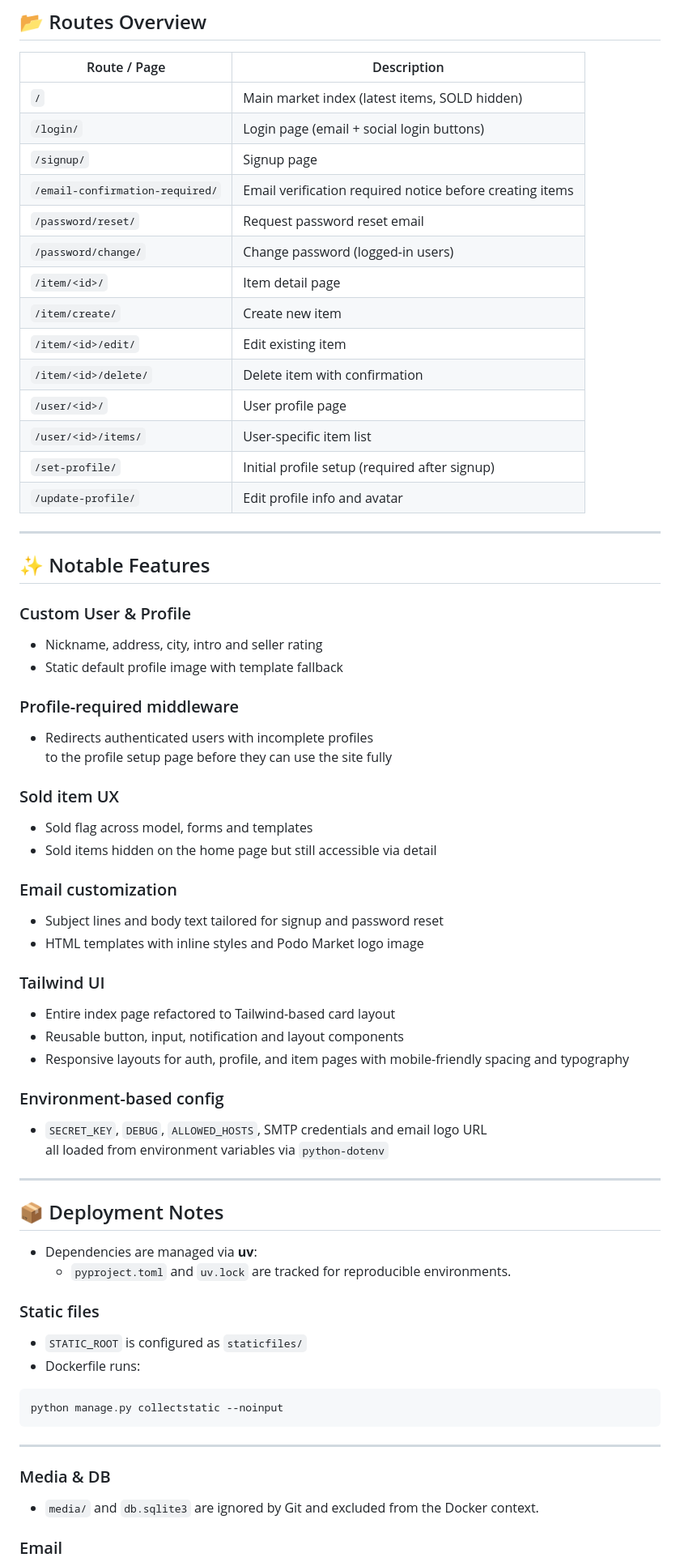
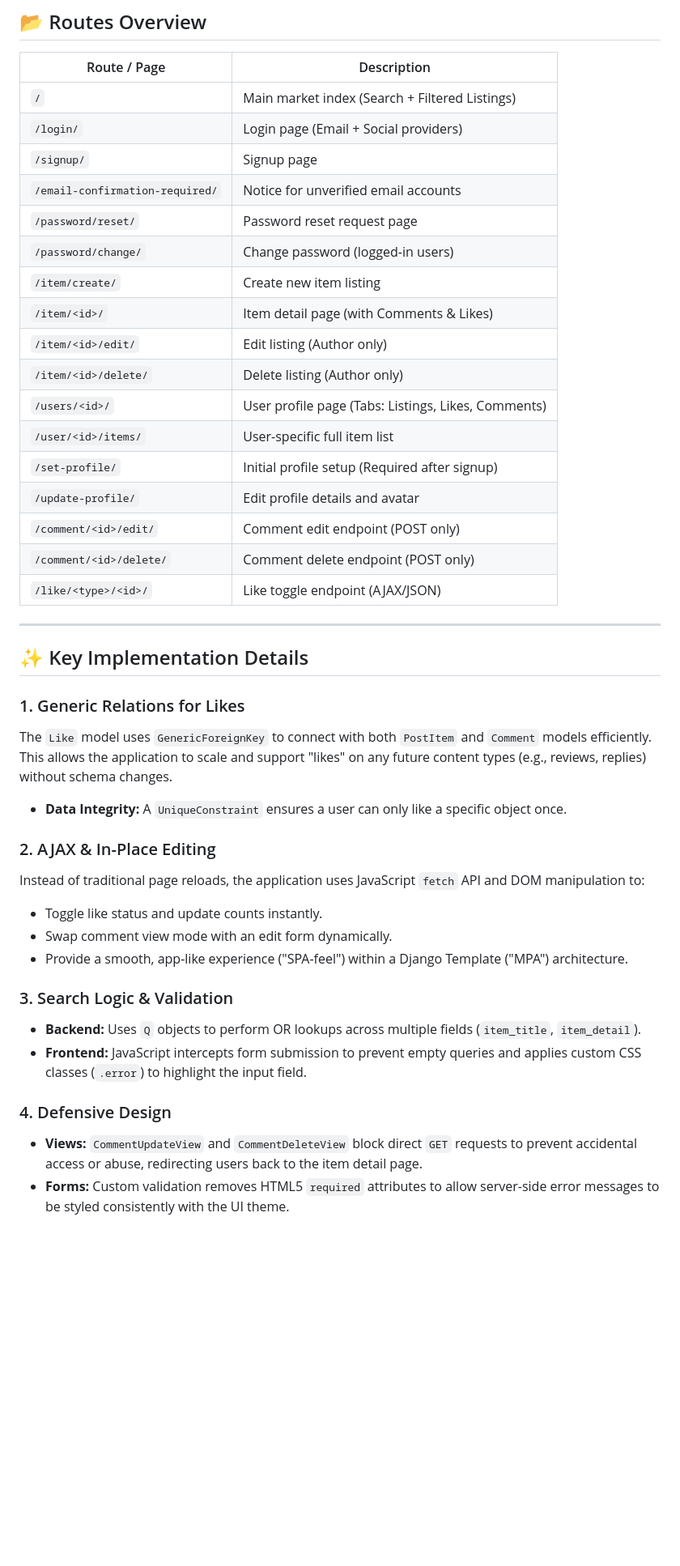
Before and after one commit to MyeonggyunPark/pf2_market, a Markdown page: README.md, the part around one of its changes. Shown at 81% size. Rendered like a GitHub page; blank space fills up the shorter version.

Commit message:
docs: update README with details on Search, Comment, Like features and implementation

````diff
--- a/README.md
+++ b/README.md
@@ -62,77 +81,49 @@ docker run -p 8000:8000 \
 
 | Route / Page                   | Description                                       |
 |--------------------------------|---------------------------------------------------|
-| `/`                            | Main market index (latest items, SOLD hidden)     |
-| `/login/`                      | Login page (email + social login buttons)         |
+| `/`                            | Main market index (Search + Filtered Listings)    |
+| `/login/`                      | Login page (Email + Social providers)             |
 | `/signup/`                     | Signup page                                       |
-| `/email-confirmation-required/`| Email verification required notice before creating items|
-| `/password/reset/`             | Request password reset email                      |
+| `/email-confirmation-required/`| Notice for unverified email accounts              |
+| `/password/reset/`             | Password reset request page                       |
 | `/password/change/`            | Change password (logged-in users)                 |
-| `/item/<id>/`                  | Item detail page                                  |
-| `/item/create/`                | Create new item                                   |
-| `/item/<id>/edit/`             | Edit existing item                                |
-| `/item/<id>/delete/`           | Delete item with confirmation                     |
-| `/user/<id>/`                  | User profile page                                 |
-| `/user/<id>/items/`            | User-specific item list                           |
-| `/set-profile/`                | Initial profile setup (required after signup)     |
-| `/update-profile/`             | Edit profile info and avatar                      |
+| `/item/create/`                | Create new item listing                           |
+| `/item/<id>/`                  | Item detail page (with Comments & Likes)          |
+| `/item/<id>/edit/`             | Edit listing (Author only)                        |
+| `/item/<id>/delete/`           | Delete listing (Author only)                      |
+| `/users/<id>/`                 | User profile page (Tabs: Listings, Likes, Comments)|
+| `/user/<id>/items/`            | User-specific full item list                      |
+| `/set-profile/`                | Initial profile setup (Required after signup)     |
+| `/update-profile/`             | Edit profile details and avatar                   |
+| `/comment/<id>/edit/`          | Comment edit endpoint (POST only)                 |
+| `/comment/<id>/delete/`        | Comment delete endpoint (POST only)               |
+| `/like/<type>/<id>/`           | Like toggle endpoint (AJAX/JSON)                  |
 
 ---
 
-## ✨ Notable Features
+## ✨ Key Implementation Details
 
-### Custom User & Profile
+### 1. Generic Relations for Likes
 
-- Nickname, address, city, intro and seller rating
-- Static default profile image with template fallback
+The `Like` model uses `GenericForeignKey` to connect with both `PostItem` and `Comment` models efficiently. This allows the application to scale and support "likes" on any future content types (e.g., reviews, replies) without schema changes.
 
-### Profile-required middleware
+- **Data Integrity:** A `UniqueConstraint` ensures a user can only like a specific object once.
 
-- Redirects authenticated users with incomplete profiles
-  to the profile setup page before they can use the site fully
+### 2. AJAX & In-Place Editing
 
-### Sold item UX
+Instead of traditional page reloads, the application uses JavaScript `fetch` API and DOM manipulation to:
 
-- Sold flag across model, forms and templates
-- Sold items hidden on the home page but still accessible via detail
+- Toggle like status and update counts instantly.
+- Swap comment view mode with an edit form dynamically.
+- Provide a smooth, app-like experience ("SPA-feel") within a Django Template ("MPA") architecture.
 
-### Email customization
+### 3. Search Logic & Validation
 
-- Subject lines and body text tailored for signup and password reset
-- HTML templates with inline styles and Podo Market logo image
+- **Backend:** Uses `Q` objects to perform OR lookups across multiple fields (`item_title`, `item_detail`).
+- **Frontend:** JavaScript intercepts form submission to prevent empty queries and applies custom CSS classes (`.error`) to highlight the input field.
 
-### Tailwind UI
+### 4. Defensive Design
 
-- Entire index page refactored to Tailwind-based card layout
-- Reusable button, input, notification and layout components
-- Responsive layouts for auth, profile, and item pages with mobile-friendly spacing and typography
+- **Views:** `CommentUpdateView` and `CommentDeleteView` block direct `GET` requests to prevent accidental access or abuse, redirecting users back to the item detail page.
+- **Forms:** Custom validation removes HTML5 `required` attributes to allow server-side error messages to be styled consistently with the UI theme.
 
-### Environment-based config
-
-- `SECRET_KEY`, `DEBUG`, `ALLOWED_HOSTS`, SMTP credentials and email logo URL
-  all loaded from environment variables via `python-dotenv`
-
----
-
-## 📦 Deployment Notes
-
-- Dependencies are managed via **uv**:
-  - `pyproject.toml` and `uv.lock` are tracked for reproducible environments.
-
-### Static files
-
-- `STATIC_ROOT` is configured as `staticfiles/`
-- Dockerfile runs:
-
-```bash
-python manage.py collectstatic --noinput
-```
-
----
-
-### Media & DB
-
-- `media/` and `db.sqlite3` are ignored by Git and excluded from the Docker context.
-
-### Email
-
````
Also changed, not shown: other parts of README.md (+45 -41 lines).
